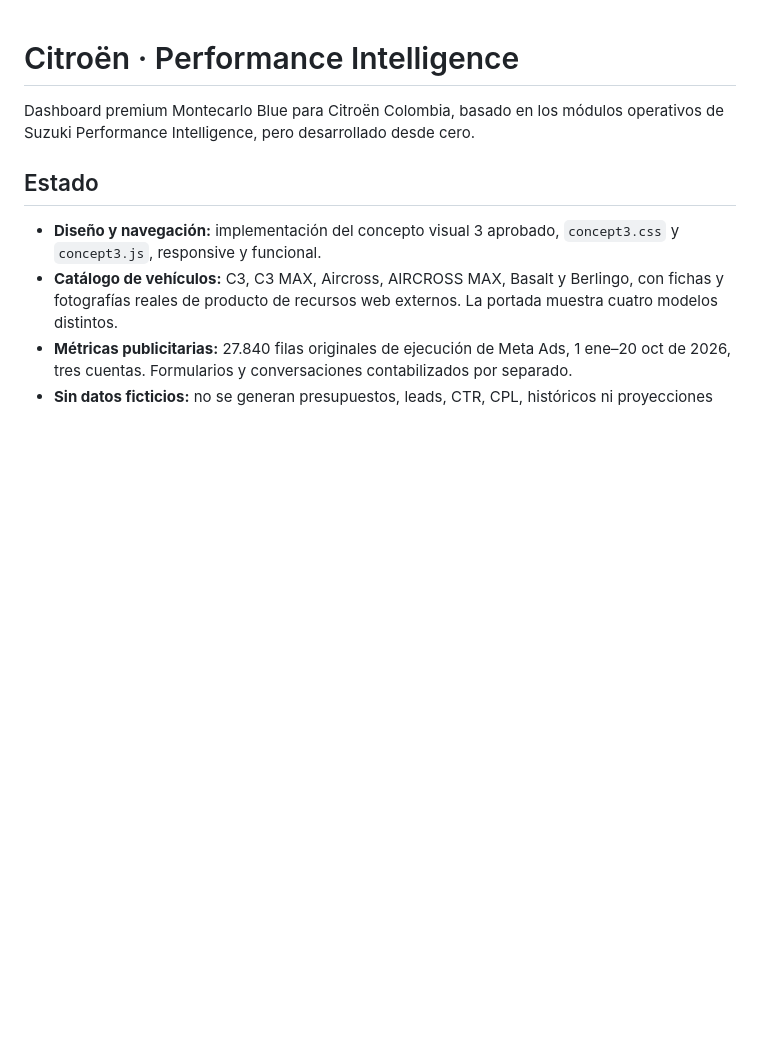
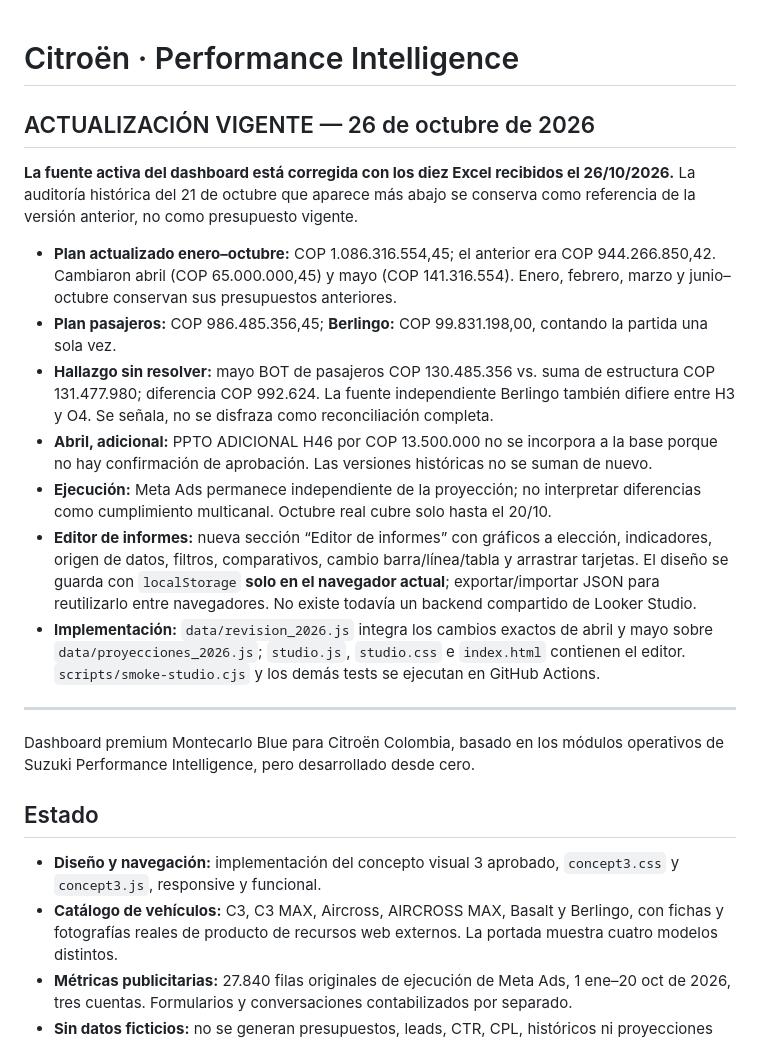
Before and after one commit to santiagoherrera1886-ai/citroen, a Markdown page: README.md, the part around the change. Rendered like a GitHub page; blank space fills up the shorter version.

Commit message:
Document active 2026 Excel projection corrections and editable dashboard behavior

```diff
--- a/README.md
+++ b/README.md
@@ -1,4 +1,18 @@
 # Citroën · Performance Intelligence
+
+## ACTUALIZACIÓN VIGENTE — 26 de octubre de 2026
+
+**La fuente activa del dashboard está corregida con los diez Excel recibidos el 26/10/2026.** La auditoría histórica del 21 de octubre que aparece más abajo se conserva como referencia de la versión anterior, no como presupuesto vigente.
+
+- **Plan actualizado enero–octubre:** COP 1.086.316.554,45; el anterior era COP 944.266.850,42. Cambiaron abril (COP 65.000.000,45) y mayo (COP 141.316.554). Enero, febrero, marzo y junio–octubre conservan sus presupuestos anteriores.
+- **Plan pasajeros:** COP 986.485.356,45; **Berlingo:** COP 99.831.198,00, contando la partida una sola vez.
+- **Hallazgo sin resolver:** mayo BOT de pasajeros COP 130.485.356 vs. suma de estructura COP 131.477.980; diferencia COP 992.624. La fuente independiente Berlingo también difiere entre H3 y O4. Se señala, no se disfraza como reconciliación completa.
+- **Abril, adicional:** PPTO ADICIONAL H46 por COP 13.500.000 no se incorpora a la base porque no hay confirmación de aprobación. Las versiones históricas no se suman de nuevo.
+- **Ejecución:** Meta Ads permanece independiente de la proyección; no interpretar diferencias como cumplimiento multicanal. Octubre real cubre solo hasta el 20/10.
+- **Editor de informes:** nueva sección “Editor de informes” con gráficos a elección, indicadores, origen de datos, filtros, comparativos, cambio barra/línea/tabla y arrastrar tarjetas. El diseño se guarda con `localStorage` **solo en el navegador actual**; exportar/importar JSON para reutilizarlo entre navegadores. No existe todavía un backend compartido de Looker Studio.
+- **Implementación:** `data/revision_2026.js` integra los cambios exactos de abril y mayo sobre `data/proyecciones_2026.js`; `studio.js`, `studio.css` e `index.html` contienen el editor. `scripts/smoke-studio.cjs` y los demás tests se ejecutan en GitHub Actions.
+
+---
 
 Dashboard premium Montecarlo Blue para Citroën Colombia, basado en los módulos operativos de Suzuki Performance Intelligence, pero desarrollado desde cero.
 
```
